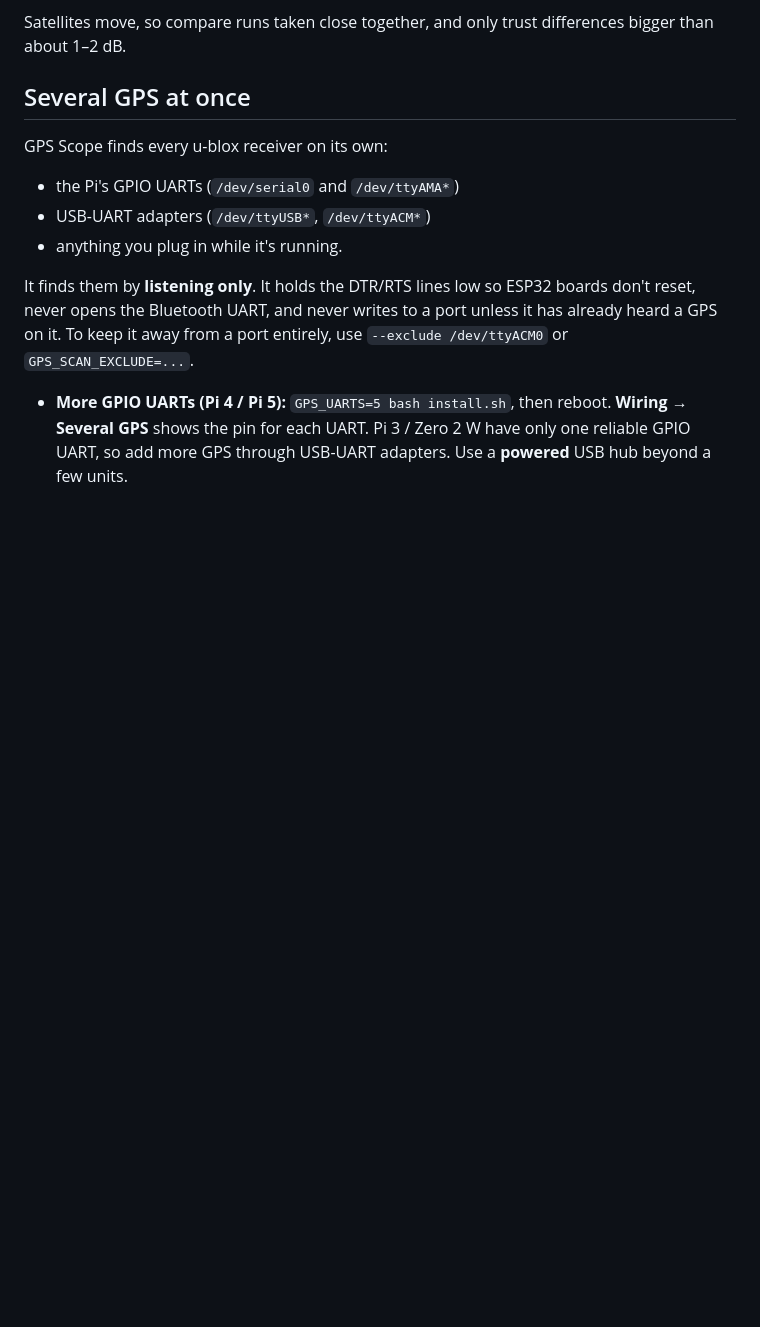
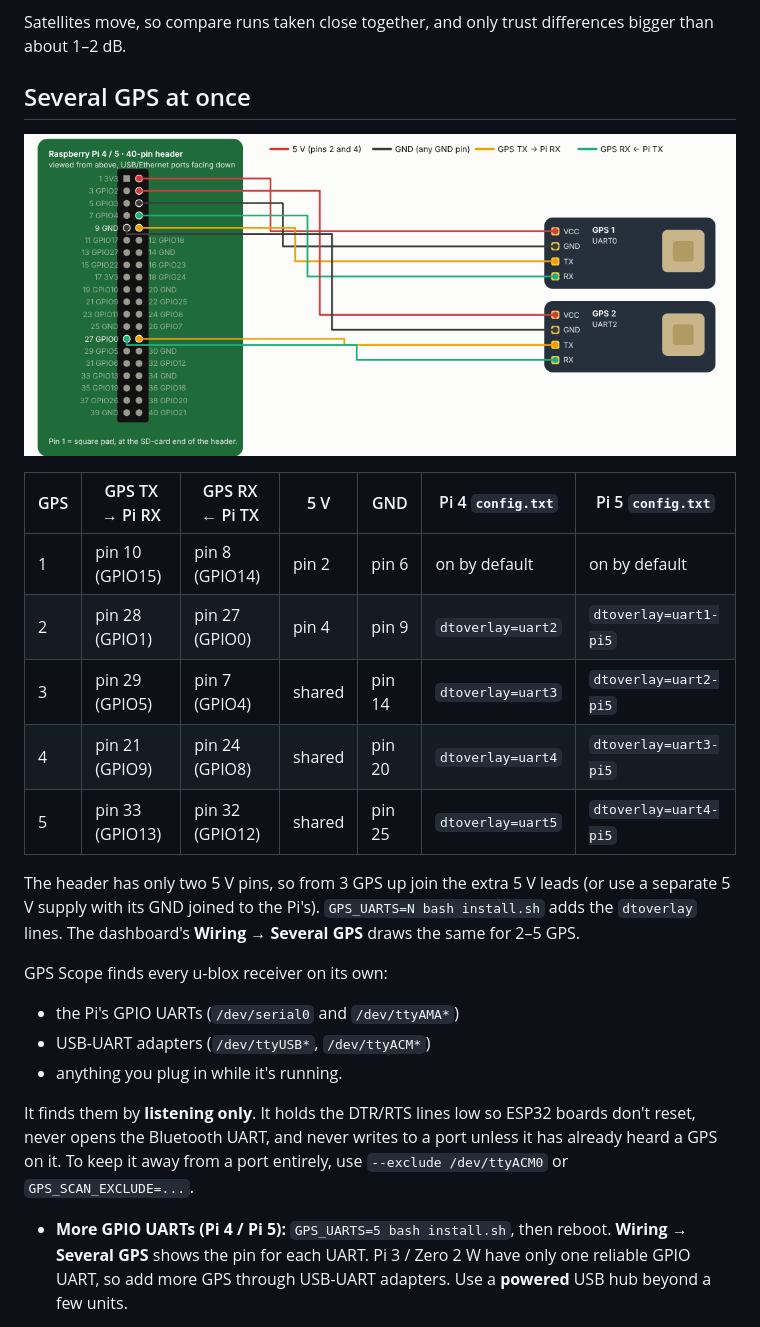
Before and after one commit to flyingbandit/GPS-Scope, a Markdown page: README.md, the part around the change. Drawn GitHub-style; pictures changed too: docs/wiring-2-gps.png (added); blank space fills up the shorter version.

```diff
--- a/README.md
+++ b/README.md
@@ -115,6 +115,19 @@ Satellites move, so compare runs taken close together, and only trust difference
 
 ## Several GPS at once
 
+![Two GPS on a Raspberry Pi: GPS 1 on UART0 (pins 8/10), GPS 2 on UART2 (pins 27/28)](docs/wiring-2-gps.png)
+
+| GPS | GPS TX → Pi RX | GPS RX ← Pi TX | 5 V | GND | Pi 4 `config.txt` | Pi 5 `config.txt` |
+|---|---|---|---|---|---|---|
+| 1 | pin 10 (GPIO15) | pin 8 (GPIO14) | pin 2 | pin 6 | on by default | on by default |
+| 2 | pin 28 (GPIO1) | pin 27 (GPIO0) | pin 4 | pin 9 | `dtoverlay=uart2` | `dtoverlay=uart1-pi5` |
+| 3 | pin 29 (GPIO5) | pin 7 (GPIO4) | shared | pin 14 | `dtoverlay=uart3` | `dtoverlay=uart2-pi5` |
+| 4 | pin 21 (GPIO9) | pin 24 (GPIO8) | shared | pin 20 | `dtoverlay=uart4` | `dtoverlay=uart3-pi5` |
+| 5 | pin 33 (GPIO13) | pin 32 (GPIO12) | shared | pin 25 | `dtoverlay=uart5` | `dtoverlay=uart4-pi5` |
+
+The header has only two 5 V pins, so from 3 GPS up join the extra 5 V leads (or use a separate 5 V supply with its GND joined to the Pi's). `GPS_UARTS=N bash install.sh` adds the `dtoverlay` lines. The dashboard's **Wiring → Several GPS** draws the same for 2–5 GPS.
+
+
 GPS Scope finds every u-blox receiver on its own:
 - the Pi's GPIO UARTs (`/dev/serial0` and `/dev/ttyAMA*`)
 - USB-UART adapters (`/dev/ttyUSB*`, `/dev/ttyACM*`)
```
Also changed, not shown: 2 other files.
